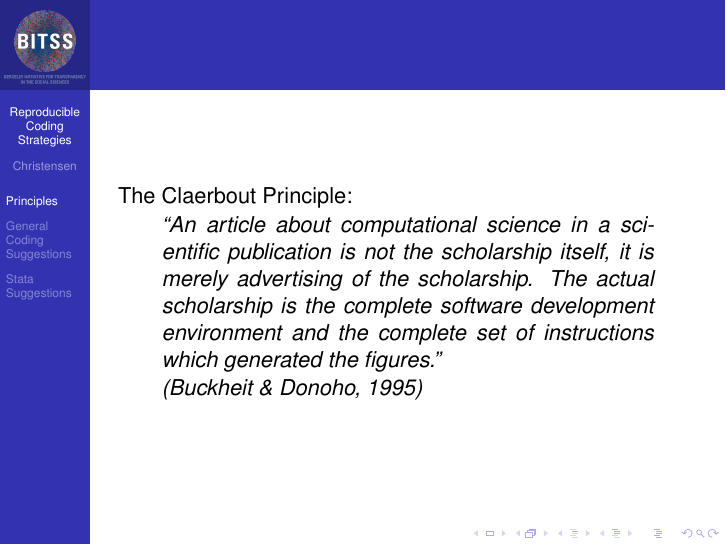
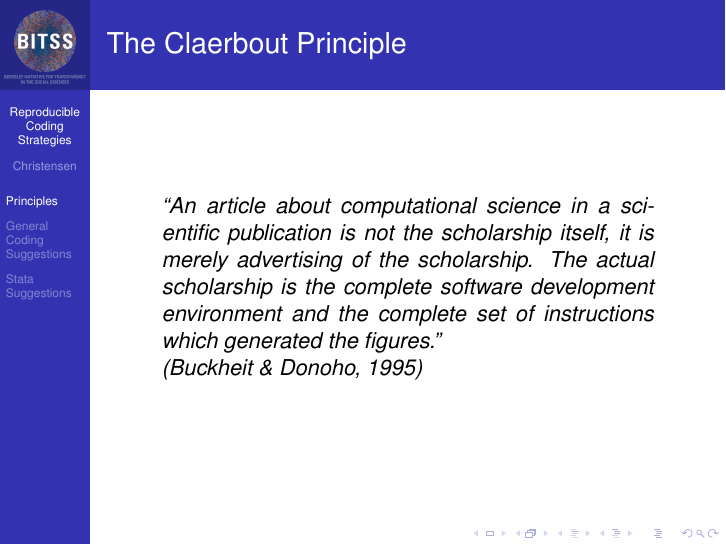
Before and after one commit to BITSS/IDBMarch2018, LaTeX slides (3-Rep-workflow/reproducible_coding_slides.tex): page 4 of 15. Compiled offline with pdfLaTeX.

Commit message:
restore bunch of deletions

```diff
--- a/3-Rep-workflow/reproducible_coding_slides.tex
+++ b/3-Rep-workflow/reproducible_coding_slides.tex
@@ -130,8 +130,7 @@ Slides available online at \url{http://www.github.com/BITSS/IDBMarch2018}}
      \end{frame}
 }
 
-\begin{frame}
-The Claerbout Principle:
+\begin{frame}{The Claerbout Principle}
 
 \begin{quote}``An article about computational science in a scientific publication is not the scholarship itself, it is merely advertising of the scholarship. The actual scholarship is the complete software development environment and the complete set of instructions which generated the figures.''
 
```
Also changed, not shown: 3-Rep-workflow/reproducible_coding_slides.pdf.
